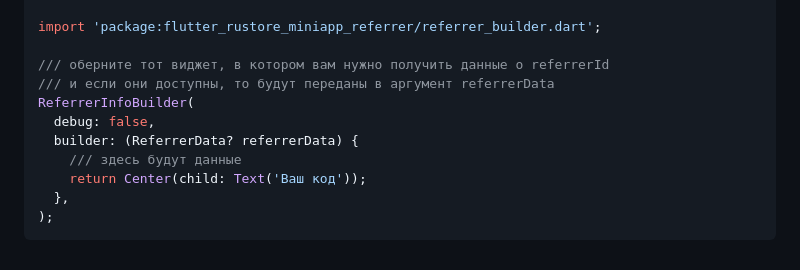
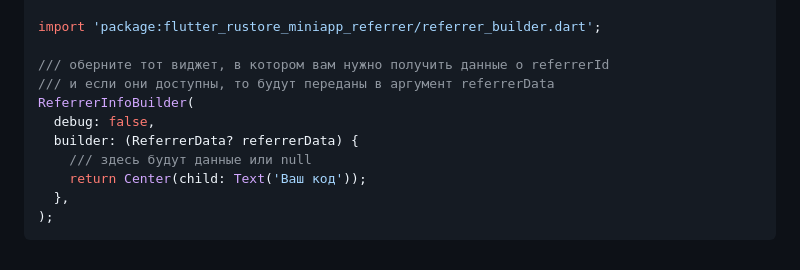
Before and after one commit to caseyryan/flutter_rustore_miniapp_referer, a Markdown page: README.md, the part around the change. GitHub-like rendering.

```diff
--- a/README.md
+++ b/README.md
@@ -63,7 +63,7 @@ import 'package:flutter_rustore_miniapp_referrer/referrer_builder.dart';
 ReferrerInfoBuilder(
   debug: false,
   builder: (ReferrerData? referrerData) {
-    /// здесь будут данные
+    /// здесь будут данные или null
     return Center(child: Text('Ваш код'));
   },
 );
```
